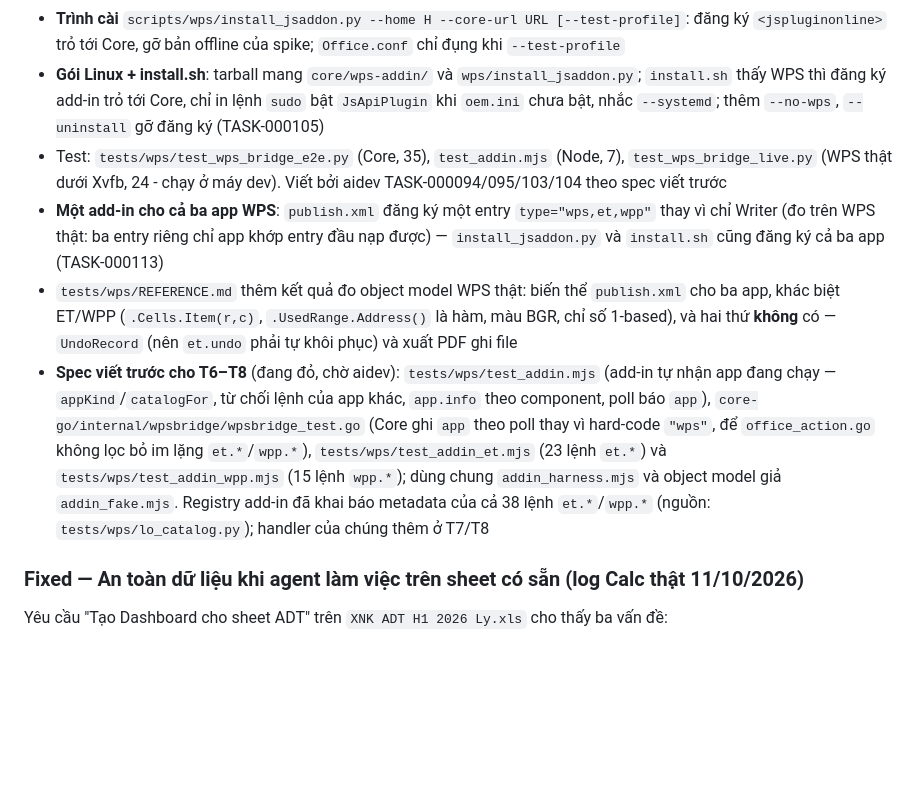
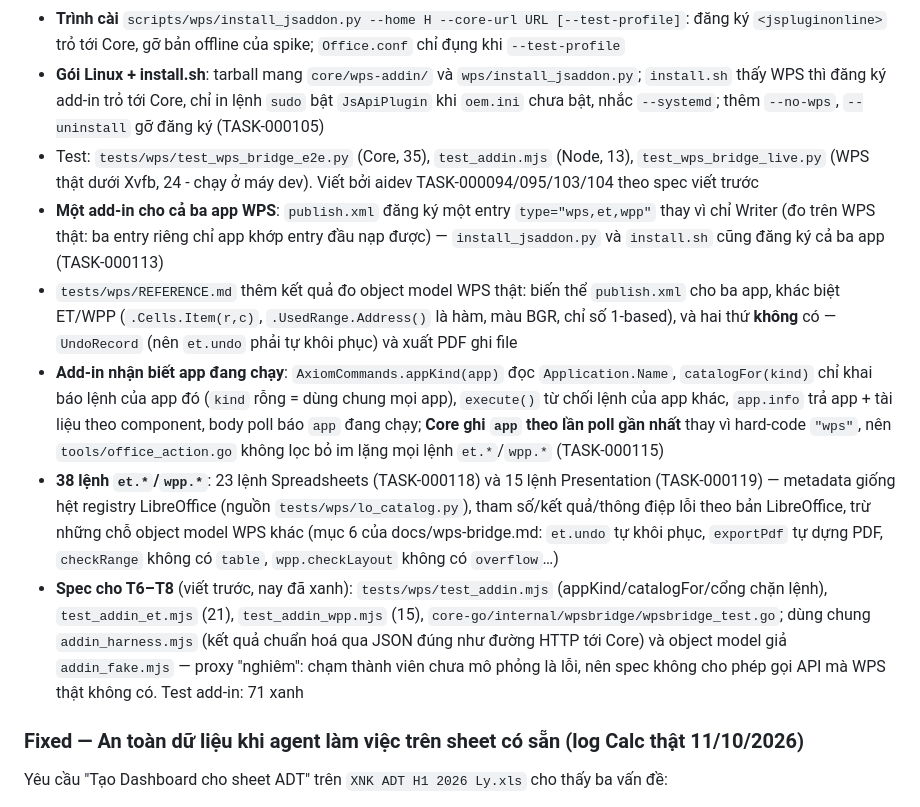
Before and after one commit to rgb-vgx/Axiom-Office, a Markdown page: CHANGELOG.md, the part around the change. Rendered like a GitHub page; blank space fills up the shorter version.

Commit message:
docs(wps): ghi nhan T6-T8 xong - add-in 54 lenh, ca ba app
CHANGELOG muc WPS: thay muc "spec T6-T8 dang do" bang ba muc da xong (nhan biet app +
Core ghi app theo poll, 23 lenh et.*, 15 lenh wpp.*) va sua so test test_addin.mjs 7 -> 13.
docs/wps-bridge.md: trang thai (T6-T8 xong, con pane Ask AI) va muc 3 ghi ro 54 lenh
(app.info + 15 writer.* + 23 et.* + 15 wpp.*, chi writer.* mo UndoRecord).

Co-Authored-By: Claude Code <noreply@anthropic.com>

```diff
--- a/CHANGELOG.md
+++ b/CHANGELOG.md
@@ -18,7 +18,7 @@ Format tham khảo [Keep a Changelog](https://keepachangelog.com/).
 - **Gói Linux + install.sh**: tarball mang `core/wps-addin/` và `wps/install_jsaddon.py`; `install.sh` thấy WPS thì
   đăng ký add-in trỏ tới Core, chỉ in lệnh `sudo` bật `JsApiPlugin` khi `oem.ini` chưa bật, nhắc `--systemd`;
   thêm `--no-wps`, `--uninstall` gỡ đăng ký (TASK-000105)
-- Test: `tests/wps/test_wps_bridge_e2e.py` (Core, 35), `test_addin.mjs` (Node, 7), `test_wps_bridge_live.py`
+- Test: `tests/wps/test_wps_bridge_e2e.py` (Core, 35), `test_addin.mjs` (Node, 13), `test_wps_bridge_live.py`
   (WPS thật dưới Xvfb, 24 - chạy ở máy dev). Viết bởi aidev TASK-000094/095/103/104 theo spec viết trước
 - **Một add-in cho cả ba app WPS**: `publish.xml` đăng ký một entry `type="wps,et,wpp"` thay vì chỉ Writer
   (đo trên WPS thật: ba entry riêng chỉ app khớp entry đầu nạp được) — `install_jsaddon.py` và `install.sh` cũng
@@ -26,13 +26,20 @@ Format tham khảo [Keep a Changelog](https://keepachangelog.com/).
 - `tests/wps/REFERENCE.md` thêm kết quả đo object model WPS thật: biến thể `publish.xml` cho ba app, khác biệt
   ET/WPP (`.Cells.Item(r,c)`, `.UsedRange.Address()` là hàm, màu BGR, chỉ số 1-based), và hai thứ **không** có —
   `UndoRecord` (nên `et.undo` phải tự khôi phục) và xuất PDF ghi file
-- **Spec viết trước cho T6–T8** (đang đỏ, chờ aidev): `tests/wps/test_addin.mjs` (add-in tự nhận app đang chạy —
-  `appKind`/`catalogFor`, từ chối lệnh của app khác, `app.info` theo component, poll báo `app`),
-  `core-go/internal/wpsbridge/wpsbridge_test.go` (Core ghi `app` theo poll thay vì hard-code `"wps"`, để
-  `office_action.go` không lọc bỏ im lặng `et.*`/`wpp.*`), `tests/wps/test_addin_et.mjs` (23 lệnh `et.*`) và
-  `tests/wps/test_addin_wpp.mjs` (15 lệnh `wpp.*`); dùng chung `addin_harness.mjs` và object model giả
-  `addin_fake.mjs`. Registry add-in đã khai báo metadata của cả 38 lệnh `et.*`/`wpp.*`
-  (nguồn: `tests/wps/lo_catalog.py`); handler của chúng thêm ở T7/T8
+- **Add-in nhận biết app đang chạy**: `AxiomCommands.appKind(app)` đọc `Application.Name`, `catalogFor(kind)` chỉ
+  khai báo lệnh của app đó (`kind` rỗng = dùng chung mọi app), `execute()` từ chối lệnh của app khác, `app.info`
+  trả app + tài liệu theo component, body poll báo `app` đang chạy; **Core ghi `app` theo lần poll gần nhất**
+  thay vì hard-code `"wps"`, nên `tools/office_action.go` không lọc bỏ im lặng mọi lệnh `et.*`/`wpp.*`
+  (TASK-000115)
+- **38 lệnh `et.*`/`wpp.*`**: 23 lệnh Spreadsheets (TASK-000118) và 15 lệnh Presentation (TASK-000119) — metadata
+  giống hệt registry LibreOffice (nguồn `tests/wps/lo_catalog.py`), tham số/kết quả/thông điệp lỗi theo bản
+  LibreOffice, trừ những chỗ object model WPS khác (mục 6 của docs/wps-bridge.md: `et.undo` tự khôi phục,
+  `exportPdf` tự dựng PDF, `checkRange` không có `table`, `wpp.checkLayout` không có `overflow`…)
+- **Spec cho T6–T8** (viết trước, nay đã xanh): `tests/wps/test_addin.mjs` (appKind/catalogFor/cổng chặn lệnh),
+  `test_addin_et.mjs` (21), `test_addin_wpp.mjs` (15), `core-go/internal/wpsbridge/wpsbridge_test.go`; dùng chung
+  `addin_harness.mjs` (kết quả chuẩn hoá qua JSON đúng như đường HTTP tới Core) và object model giả
+  `addin_fake.mjs` — proxy "nghiêm": chạm thành viên chưa mô phỏng là lỗi, nên spec không cho phép gọi API mà
+  WPS thật không có. Test add-in: 71 xanh
 
 ### Fixed — An toàn dữ liệu khi agent làm việc trên sheet có sẵn (log Calc thật 11/10/2026)
 Yêu cầu "Tạo Dashboard cho sheet ADT" trên `XNK ADT H1 2026 Ly.xls` cho thấy ba vấn đề:
```
Also changed, not shown: docs/wps-bridge.md (+5 -2 lines).
